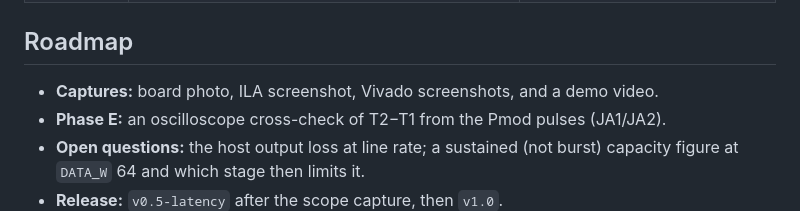
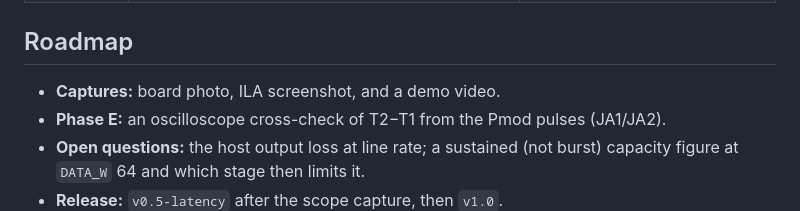
Before and after one commit to RodeanAzari/fpga-itch-orderbook, a Markdown page: README.md, the part around one of its changes. Drawn GitHub-style.

```diff
--- a/README.md
+++ b/README.md
@@ -447,7 +462,7 @@ This project owns two shared repos, built here and consumed only at release tags
 
 ## Roadmap
 
-- **Captures:** board photo, ILA screenshot, Vivado screenshots, and a demo video.
+- **Captures:** board photo, ILA screenshot, and a demo video.
 - **Phase E:** an oscilloscope cross-check of T2−T1 from the Pmod pulses (JA1/JA2).
 - **Open questions:** the host output loss at line rate; a sustained (not burst) capacity
   figure at `DATA_W` 64 and which stage then limits it.
```
Also changed, not shown: other parts of README.md (+15 -0 lines), docs/log.md (+12 -0 lines), docs/portfolio-todo.md (+3 -5 lines), docs/media/2026-11-21_phase-f_vivado-device.png (added), docs/media/2026-11-21_phase-f_vivado-order-table.png (added), docs/media/2026-11-21_phase-f_vivado-power.png (added), docs/media/2026-11-21_phase-f_vivado-utilization.png (added), docs/media/2026-11-21_phase-f_vivado-worst-path-route.png (added), docs/media/2026-11-21_phase-f_vivado-worst-path.png (added), 4 other files.
